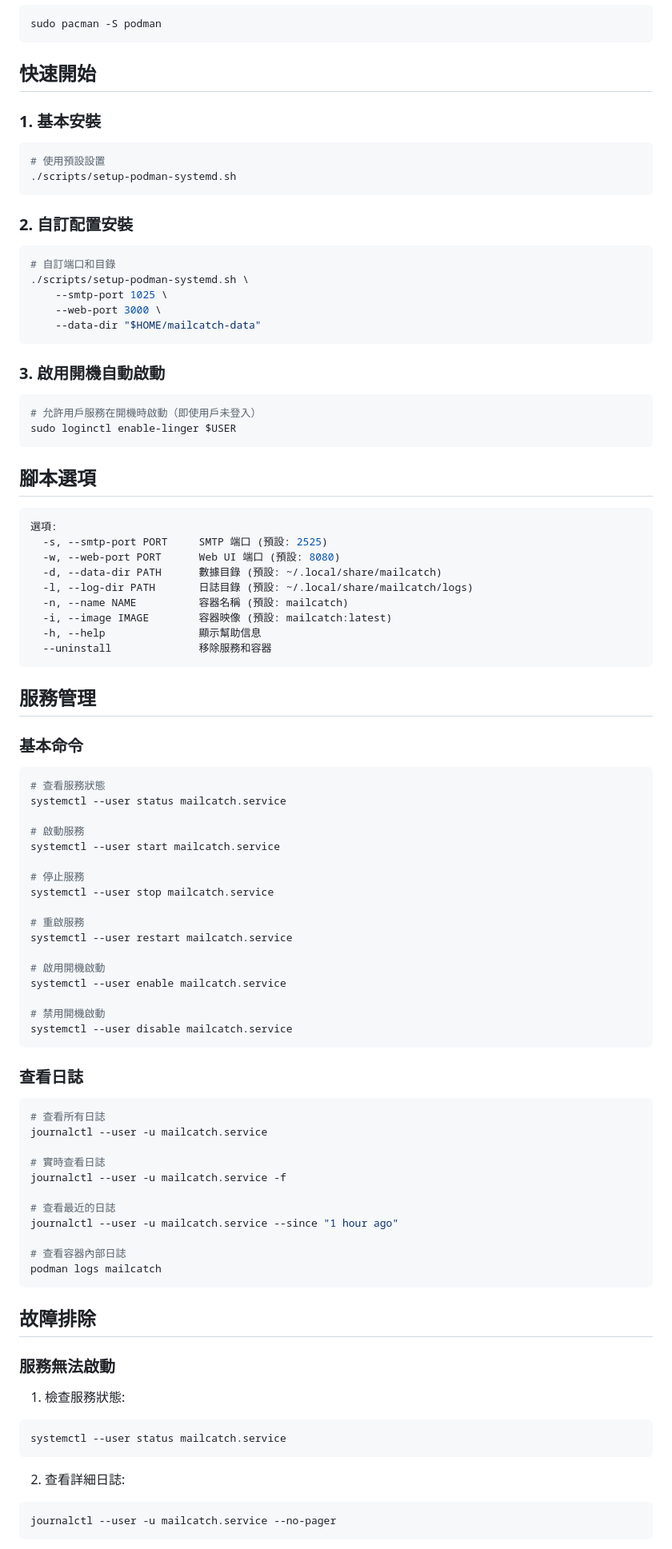
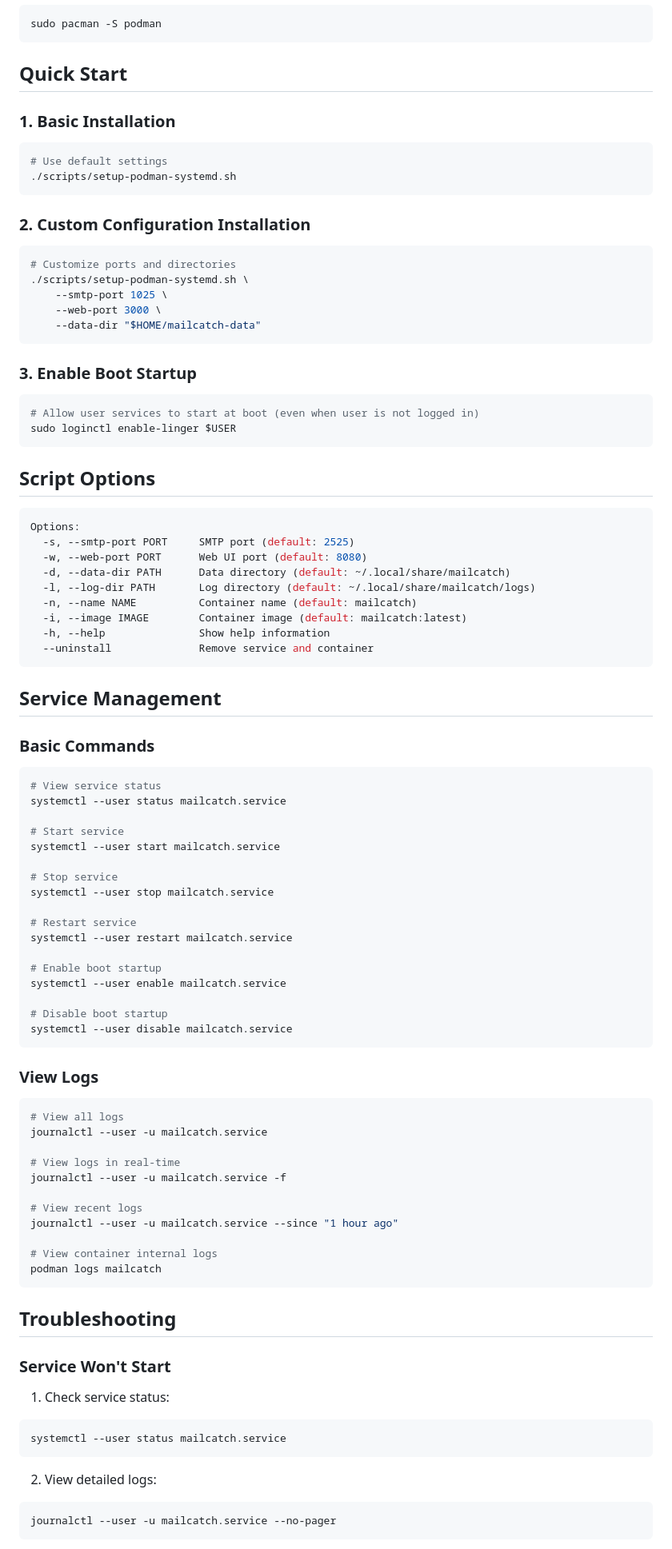
Before and after one commit to Ricemug/mailcatch, a Markdown page: PODMAN_SYSTEMD.md, the part around one of its changes. Shown at 80% size. Drawn GitHub-style.

````diff
--- a/PODMAN_SYSTEMD.md
+++ b/PODMAN_SYSTEMD.md
@@ -36,91 +36,91 @@ sudo apt install podman
 sudo pacman -S podman
 ```
 
-## 快速開始
+## Quick Start
 
-### 1. 基本安裝
+### 1. Basic Installation
 ```bash
-# 使用預設設置
+# Use default settings
 ./scripts/setup-podman-systemd.sh
 ```
 
-### 2. 自訂配置安裝
+### 2. Custom Configuration Installation
 ```bash
-# 自訂端口和目錄
+# Customize ports and directories
 ./scripts/setup-podman-systemd.sh \
     --smtp-port 1025 \
     --web-port 3000 \
     --data-dir "$HOME/mailcatch-data"
 ```
 
-### 3. 啟用開機自動啟動
+### 3. Enable Boot Startup
 ```bash
-# 允許用戶服務在開機時啟動（即使用戶未登入）
+# Allow user services to start at boot (even when user is not logged in)
 sudo loginctl enable-linger $USER
 ```
 
-## 腳本選項
+## Script Options
 
 ```bash
-選項:
-  -s, --smtp-port PORT     SMTP 端口 (預設: 2525)
-  -w, --web-port PORT      Web UI 端口 (預設: 8080)
-  -d, --data-dir PATH      數據目錄 (預設: ~/.local/share/mailcatch)
-  -l, --log-dir PATH       日誌目錄 (預設: ~/.local/share/mailcatch/logs)
-  -n, --name NAME          容器名稱 (預設: mailcatch)
-  -i, --image IMAGE        容器映像 (預設: mailcatch:latest)
-  -h, --help               顯示幫助信息
-  --uninstall              移除服務和容器
+Options:
+  -s, --smtp-port PORT     SMTP port (default: 2525)
+  -w, --web-port PORT      Web UI port (default: 8080)
+  -d, --data-dir PATH      Data directory (default: ~/.local/share/mailcatch)
+  -l, --log-dir PATH       Log directory (default: ~/.local/share/mailcatch/logs)
+  -n, --name NAME          Container name (default: mailcatch)
+  -i, --image IMAGE        Container image (default: mailcatch:latest)
+  -h, --help               Show help information
+  --uninstall              Remove service and container
 ```
 
-## 服務管理
+## Service Management
 
-### 基本命令
+### Basic Commands
 ```bash
-# 查看服務狀態
+# View service status
 systemctl --user status mailcatch.service
 
-# 啟動服務
+# Start service
 systemctl --user start mailcatch.service
 
-# 停止服務
+# Stop service
 systemctl --user stop mailcatch.service
 
-# 重啟服務
+# Restart service
 systemctl --user restart mailcatch.service
 
-# 啟用開機啟動
+# Enable boot startup
 systemctl --user enable mailcatch.service
 
-# 禁用開機啟動
+# Disable boot startup
 systemctl --user disable mailcatch.service
 ```
 
-### 查看日誌
+### View Logs
 ```bash
-# 查看所有日誌
+# View all logs
 journalctl --user -u mailcatch.service
 
-# 實時查看日誌
+# View logs in real-time
 journalctl --user -u mailcatch.service -f
 
-# 查看最近的日誌
+# View recent logs
 journalctl --user -u mailcatch.service --since "1 hour ago"
 
-# 查看容器內部日誌
+# View container internal logs
 podman logs mailcatch
 ```
 
-## 故障排除
+## Troubleshooting
 
-### 服務無法啟動
+### Service Won't Start
 
-1. 檢查服務狀態:
+1. Check service status:
 ```bash
 systemctl --user status mailcatch.service
 ```
 
-2. 查看詳細日誌:
+2. View detailed logs:
 ```bash
 journalctl --user -u mailcatch.service --no-pager
 ```
````
Also changed, not shown: other parts of PODMAN_SYSTEMD.md (+72 -72 lines), .github/CONTRIBUTING_zh-TW.md (added, +135 -0 lines), PODMAN_SYSTEMD_zh-TW.md (added, +267 -0 lines).
